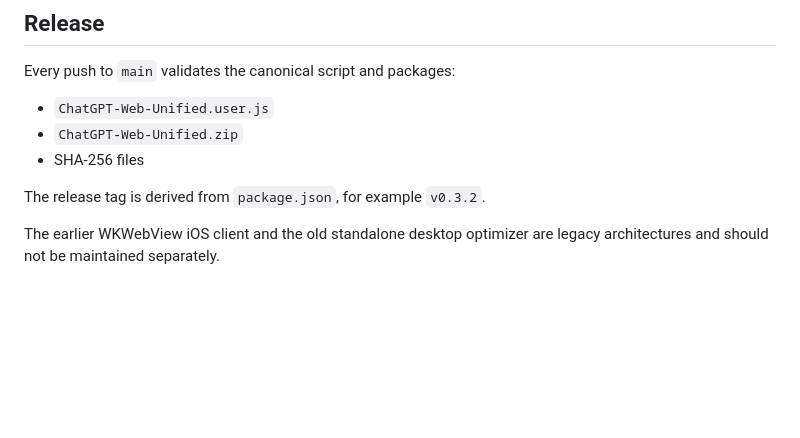
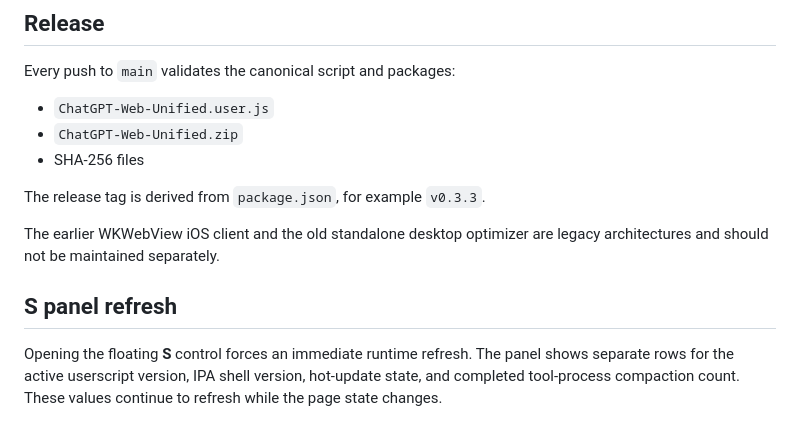
Before and after one commit to masakacj/chatgpt-web, a Markdown page: README.md, the part around the change. Drawn GitHub-style; blank space fills up the shorter version.

Commit message:
Document live S panel status

```diff
--- a/README.md
+++ b/README.md
@@ -108,6 +108,11 @@ Every push to `main` validates the canonical script and packages:
 - `ChatGPT-Web-Unified.zip`
 - SHA-256 files
 
-The release tag is derived from `package.json`, for example `v0.3.2`.
+The release tag is derived from `package.json`, for example `v0.3.3`.
 
 The earlier WKWebView iOS client and the old standalone desktop optimizer are legacy architectures and should not be maintained separately.
+
+
+## S panel refresh
+
+Opening the floating **S** control forces an immediate runtime refresh. The panel shows separate rows for the active userscript version, IPA shell version, hot-update state, and completed tool-process compaction count. These values continue to refresh while the page state changes.
```
